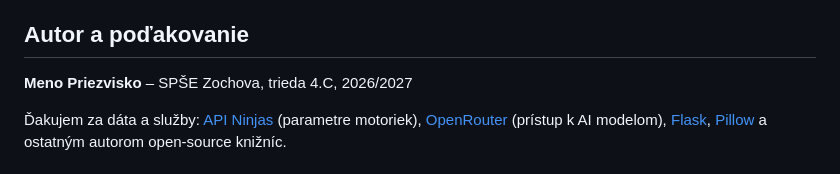
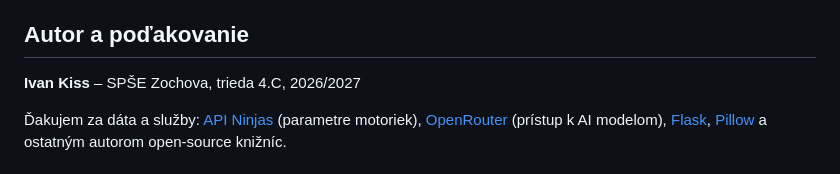
Before and after one commit to SPSE-Zochova-2627-4c/kiss_motohub, a Markdown page: README.md, the part around the change. GitHub-like rendering.

Commit message:
Change author name to Ivan Kiss
Updated author name in the README file.

```diff
--- a/README.md
+++ b/README.md
@@ -196,7 +196,7 @@ motohub/
 
 ## Autor a poďakovanie
 
-**Meno Priezvisko** – SPŠE Zochova, trieda 4.C, 2026/2027
+**Ivan Kiss** – SPŠE Zochova, trieda 4.C, 2026/2027
 
 Ďakujem za dáta a služby:
 [API Ninjas](https://api-ninjas.com/) (parametre motoriek),
```
